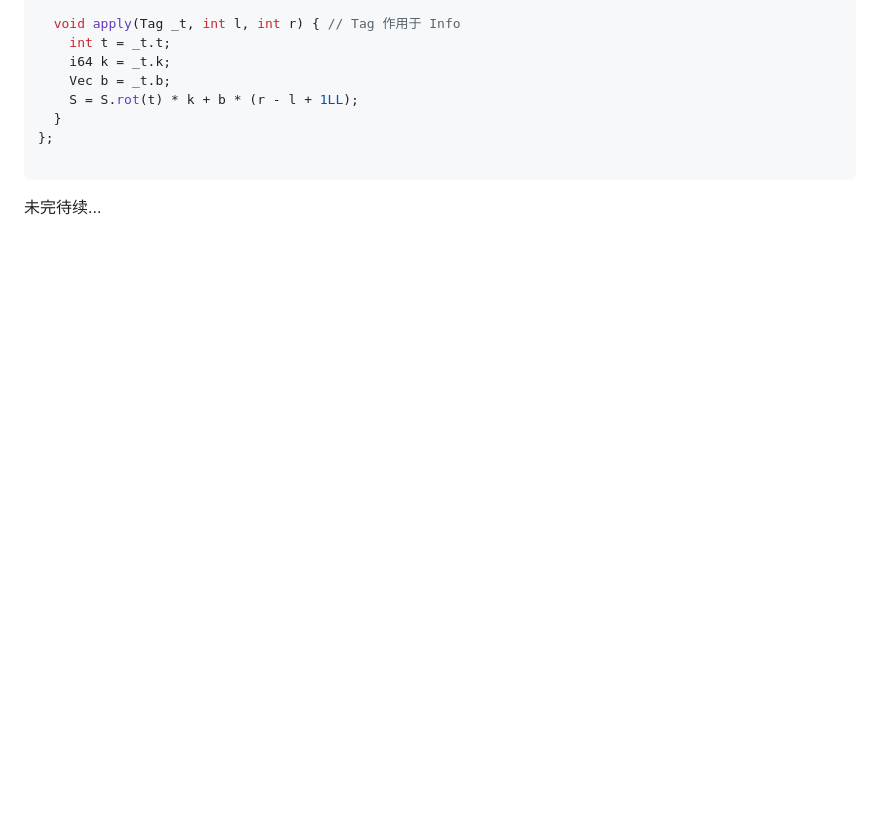
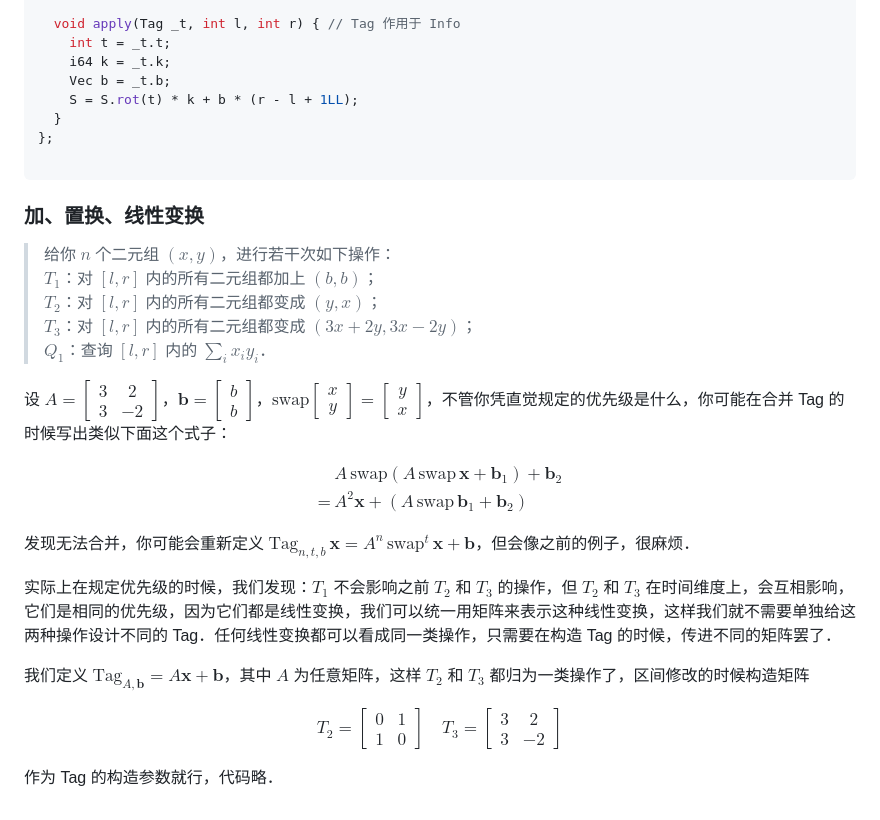
Before and after one commit to shy-vector/shy-vector.github.io, a Markdown page: pages/posts/MultiLazyTag.md, the part around the change printed below. Rendered like a GitHub page; blank space fills up the shorter version.

Commit message:
multi-lazytag-merge finished

````diff
--- a/pages/posts/MultiLazyTag.md
+++ b/pages/posts/MultiLazyTag.md
@@ -343,4 +343,32 @@ struct Info {
 
 ```
 
-未完待续...
+### 加、置换、线性变换
+
+> 给你 $n$ 个二元组 $(x, y)$，进行若干次如下操作：\
+> $T_1$：对 $[l, r]$ 内的所有二元组都加上 $(b, b)$；\
+> $T_2$：对 $[l, r]$ 内的所有二元组都变成 $(y, x)$；\
+> $T_3$：对 $[l, r]$ 内的所有二元组都变成 $(3x + 2y, 3x - 2y)$；\
+> $Q_1$：查询 $[l, r]$ 内的 $\sum_i x_iy_i$．
+
+设 $A = \begin{bmatrix} 3 & 2 \\ 3 & -2 \end{bmatrix}$，$\mathbf{b} = \begin{bmatrix} b \\ b \end{bmatrix}$，$\text{swap}\begin{bmatrix} x \\ y \end{bmatrix} = \begin{bmatrix} y \\ x \end{bmatrix}$，不管你凭直觉规定的优先级是什么，你可能在合并 Tag 的时候写出类似下面这个式子：
+
+$$
+\begin{align*}
+& A\,\text{swap}(A\,\text{swap}\,\mathbf{x} + \mathbf{b}_1) + \mathbf{b}_2 \\
+=& A^2\mathbf{x} + (A\,\text{swap}\,\mathbf{b}_1 + \mathbf{b}_2)
+\end{align*}
+$$
+
+发现无法合并，你可能会重新定义 $\text{Tag}_{n, t, b}\,\mathbf{x} = A^{n}\,\text{swap}^t\,\mathbf{x} + \mathbf{b}$，但会像之前的例子，很麻烦．
+
+实际上在规定优先级的时候，我们发现：$T_1$ 不会影响之前 $T_2$ 和 $T_3$ 的操作，但 $T_2$ 和 $T_3$ 在时间维度上，会互相影响，它们是相同的优先级，因为它们都是线性变换，我们可以统一用矩阵来表示这种线性变换，这样我们就不需要单独给这两种操作设计不同的 Tag．任何线性变换都可以看成同一类操作，只需要在构造 Tag 的时候，传进不同的矩阵罢了．
+
+我们定义 $\text{Tag}_{A, \mathbf{b}} = A\mathbf{x} + \mathbf{b}$，其中 $A$ 为任意矩阵，这样 $T_2$ 和 $T_3$ 都归为一类操作了，区间修改的时候构造矩阵
+
+$$
+T_2 = \begin{bmatrix} 0 & 1 \\ 1 & 0 \end{bmatrix} \quad
+T_3 = \begin{bmatrix} 3 & 2 \\ 3 & -2 \end{bmatrix}
+$$
+
+作为 Tag 的构造参数就行，代码略．
````
Also changed, not shown: other parts of pages/posts/MultiLazyTag.md (+5 -5 lines).
